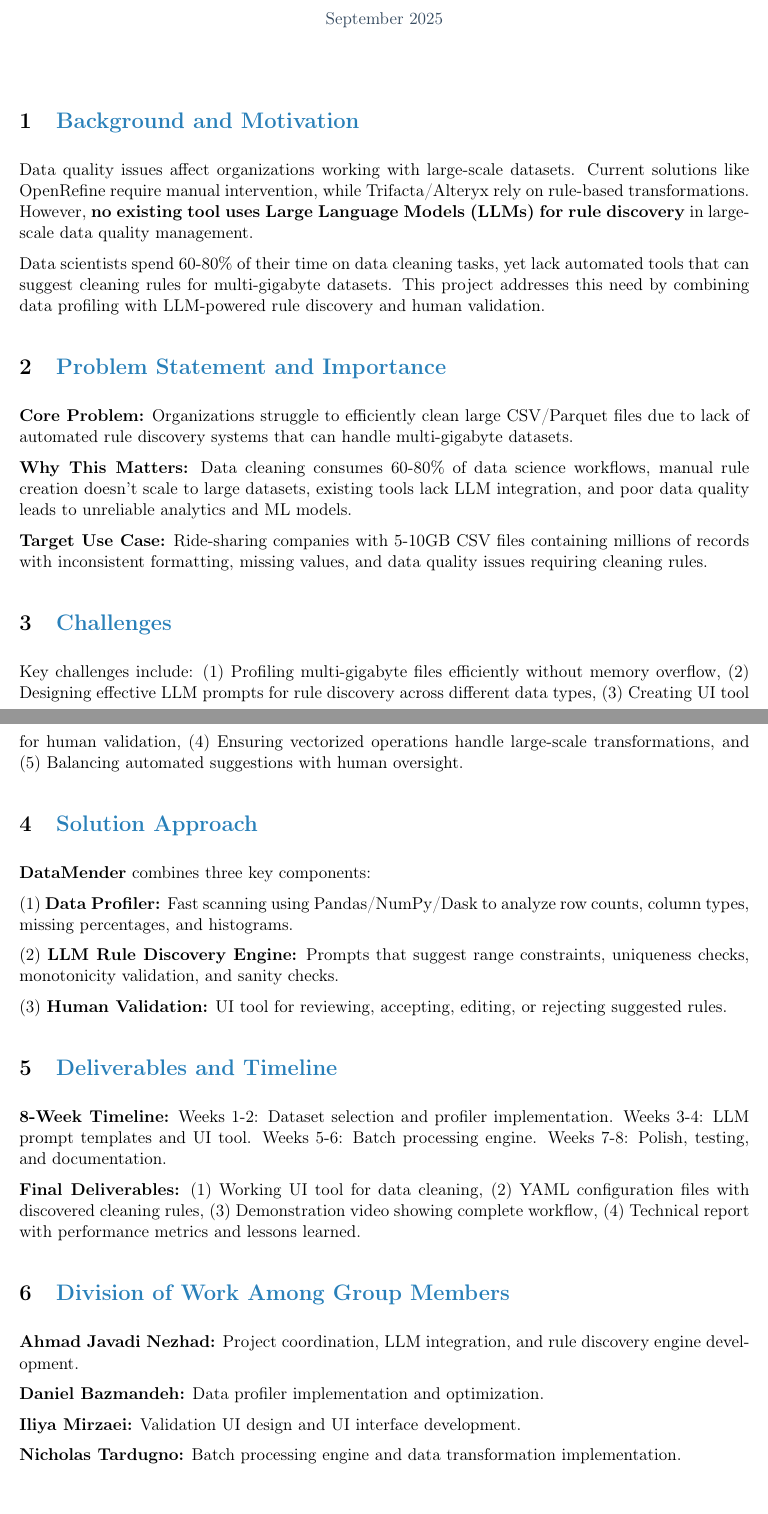
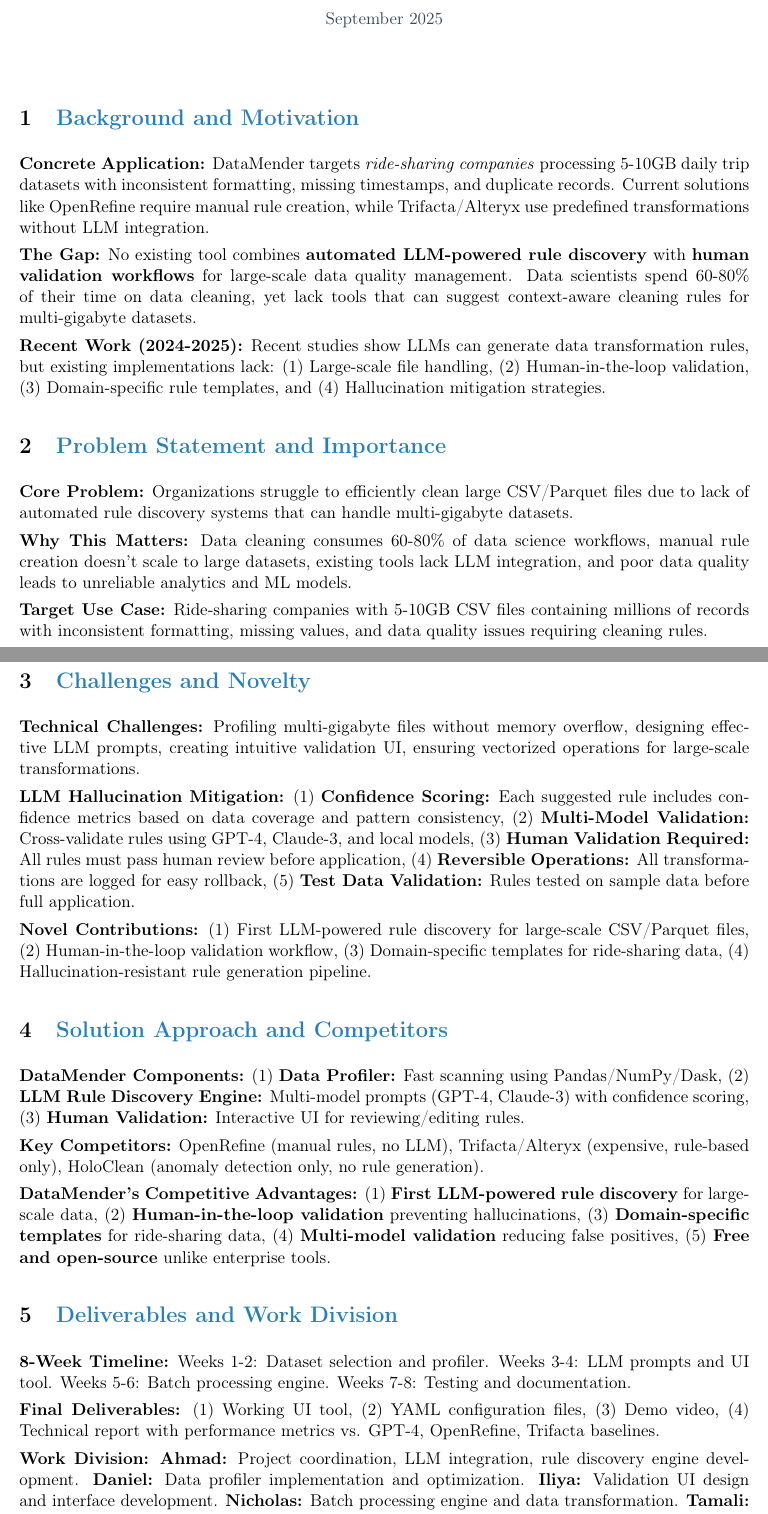
Before and after one commit to ajavadinezhad/DataMender, a LaTeX document (proposal/datamender_proposal.tex): two parts of pages 1 and 2 of 2, joined at a grey line, cut so that both start at the same text. Compiled offline with pdfLaTeX.

Commit message:
Enhance DataMender proposal: refine content, improve formatting, and add sections for challenges, solution approach, and work division. Update LaTeX settings for better readability and adjust deliverables timeline.

```diff
--- a/proposal/datamender_proposal.tex
+++ b/proposal/datamender_proposal.tex
@@ -21,7 +21,8 @@
 
 % Custom formatting
 \setlength{\parindent}{0pt}
-\setlength{\parskip}{6pt}
+\setlength{\parskip}{4pt}
+\setlength{\baselineskip}{12pt}
 
 % Header formatting
 \usepackage{fancyhdr}
@@ -59,9 +60,11 @@
 % Section 1: Background and Motivation
 \section{\color{primaryblue}Background and Motivation}
 
-Data quality issues affect organizations working with large-scale datasets. Current solutions like OpenRefine require manual intervention, while Trifacta/Alteryx rely on rule-based transformations. However, \textbf{no existing tool uses Large Language Models (LLMs) for rule discovery} in large-scale data quality management.
+\textbf{Concrete Application:} DataMender targets \textit{ride-sharing companies} processing 5-10GB daily trip datasets with inconsistent formatting, missing timestamps, and duplicate records. Current solutions like OpenRefine require manual rule creation, while Trifacta/Alteryx use predefined transformations without LLM integration.
 
-Data scientists spend 60-80\% of their time on data cleaning tasks, yet lack automated tools that can suggest cleaning rules for multi-gigabyte datasets. This project addresses this need by combining data profiling with LLM-powered rule discovery and human validation.
+\textbf{The Gap:} No existing tool combines \textbf{automated LLM-powered rule discovery} with \textbf{human validation workflows} for large-scale data quality management. Data scientists spend 60-80\% of their time on data cleaning, yet lack tools that can suggest context-aware cleaning rules for multi-gigabyte datasets.
+
+\textbf{Recent Work (2024-2025):} Recent studies show LLMs can generate data transformation rules, but existing implementations lack: (1) Large-scale file handling, (2) Human-in-the-loop validation, (3) Domain-specific rule templates, and (4) Hallucination mitigation strategies.
 
 % Section 2: Problem Statement and Importance
 \section{\color{primaryblue}Problem Statement and Importance}
@@ -72,42 +75,33 @@
 
 \textbf{Target Use Case:} Ride-sharing companies with 5-10GB CSV files containing millions of records with inconsistent formatting, missing values, and data quality issues requiring cleaning rules.
 
-% Section 3: Challenges
-\section{\color{primaryblue}Challenges}
+% Section 3: Challenges and Novelty
+\section{\color{primaryblue}Challenges and Novelty}
 
-Key challenges include: (1) Profiling multi-gigabyte files efficiently without memory overflow, (2) Designing effective LLM prompts for rule discovery across different data types, (3) Creating UI tool for human validation, (4) Ensuring vectorized operations handle large-scale transformations, and (5) Balancing automated suggestions with human oversight.
+\textbf{Technical Challenges:} Profiling multi-gigabyte files without memory overflow, designing effective LLM prompts, creating intuitive validation UI, ensuring vectorized operations for large-scale transformations.
 
-% Section 4: Solution Approach
-\section{\color{primaryblue}Solution Approach}
+\textbf{LLM Hallucination Mitigation:} (1) \textbf{Confidence Scoring:} Each suggested rule includes confidence metrics based on data coverage and pattern consistency, (2) \textbf{Multi-Model Validation:} Cross-validate rules using GPT-4, Claude-3, and local models, (3) \textbf{Human Validation Required:} All rules must pass human review before application, (4) \textbf{Reversible Operations:} All transformations are logged for easy rollback, (5) \textbf{Test Data Validation:} Rules tested on sample data before full application.
 
-\textbf{DataMender} combines three key components:
+\textbf{Novel Contributions:} (1) First LLM-powered rule discovery for large-scale CSV/Parquet files, (2) Human-in-the-loop validation workflow, (3) Domain-specific templates for ride-sharing data, (4) Hallucination-resistant rule generation pipeline.
 
-(1) \textbf{Data Profiler:} Fast scanning using Pandas/NumPy/Dask to analyze row counts, column types, missing percentages, and histograms.
+% Section 4: Solution Approach and Competitors
+\section{\color{primaryblue}Solution Approach and Competitors}
 
-(2) \textbf{LLM Rule Discovery Engine:} Prompts that suggest range constraints, uniqueness checks, monotonicity validation, and sanity checks.
+\textbf{DataMender Components:} (1) \textbf{Data Profiler:} Fast scanning using Pandas/NumPy/Dask, (2) \textbf{LLM Rule Discovery Engine:} Multi-model prompts (GPT-4, Claude-3) with confidence scoring, (3) \textbf{Human Validation:} Interactive UI for reviewing/editing rules.
 
-(3) \textbf{Human Validation:} UI tool for reviewing, accepting, editing, or rejecting suggested rules.
+\textbf{Key Competitors:} OpenRefine (manual rules, no LLM), Trifacta/Alteryx (expensive, rule-based only), HoloClean (anomaly detection only, no rule generation).
+
+\textbf{DataMender's Competitive Advantages:} (1) \textbf{First LLM-powered rule discovery} for large-scale data, (2) \textbf{Human-in-the-loop validation} preventing hallucinations, (3) \textbf{Domain-specific templates} for ride-sharing data, (4) \textbf{Multi-model validation} reducing false positives, (5) \textbf{Free and open-source} unlike enterprise tools.
 
 
-% Section 5: Deliverables and Timeline
-\section{\color{primaryblue}Deliverables and Timeline}
+% Section 5: Deliverables and Work Division
+\section{\color{primaryblue}Deliverables and Work Division}
 
-\textbf{8-Week Timeline:} Weeks 1-2: Dataset selection and profiler implementation. Weeks 3-4: LLM prompt templates and UI tool. Weeks 5-6: Batch processing engine. Weeks 7-8: Polish, testing, and documentation.
+\textbf{8-Week Timeline:} Weeks 1-2: Dataset selection and profiler. Weeks 3-4: LLM prompts and UI tool. Weeks 5-6: Batch processing engine. Weeks 7-8: Testing and documentation.
 
-\textbf{Final Deliverables:} (1) Working UI tool for data cleaning, (2) YAML configuration files with discovered cleaning rules, (3) Demonstration video showing complete workflow, (4) Technical report with performance metrics and lessons learned.
+\textbf{Final Deliverables:} (1) Working UI tool, (2) YAML configuration files, (3) Demo video, (4) Technical report with performance metrics vs. GPT-4, OpenRefine, Trifacta baselines.
 
-% Section 6: Division of Work
-\section{\color{primaryblue}Division of Work Among Group Members}
-
-\textbf{Ahmad Javadi Nezhad:} Project coordination, LLM integration, and rule discovery engine development.
-
-\textbf{Daniel Bazmandeh:} Data profiler implementation and optimization.
-
-\textbf{Iliya Mirzaei:} Validation UI design and UI interface development.
-
-\textbf{Nicholas Tardugno:} Batch processing engine and data transformation implementation.
-
-\textbf{Tamali Halder:} Testing, metrics collection, documentation, and final report preparation.
+\textbf{Work Division:} \textbf{Ahmad:} Project coordination, LLM integration, rule discovery engine development. \textbf{Daniel:} Data profiler implementation and optimization. \textbf{Iliya:} Validation UI design and interface development. \textbf{Nicholas:} Batch processing engine and data transformation. \textbf{Tamali:} Testing, metrics collection, documentation, and final report preparation.
 
 All members will contribute to dataset selection, testing, and final presentation preparation.
 
```
Also changed, not shown: proposal/datamender_proposal.pdf, proposal/datamender_proposal.tex (2 more changed lines), 4 other files.
